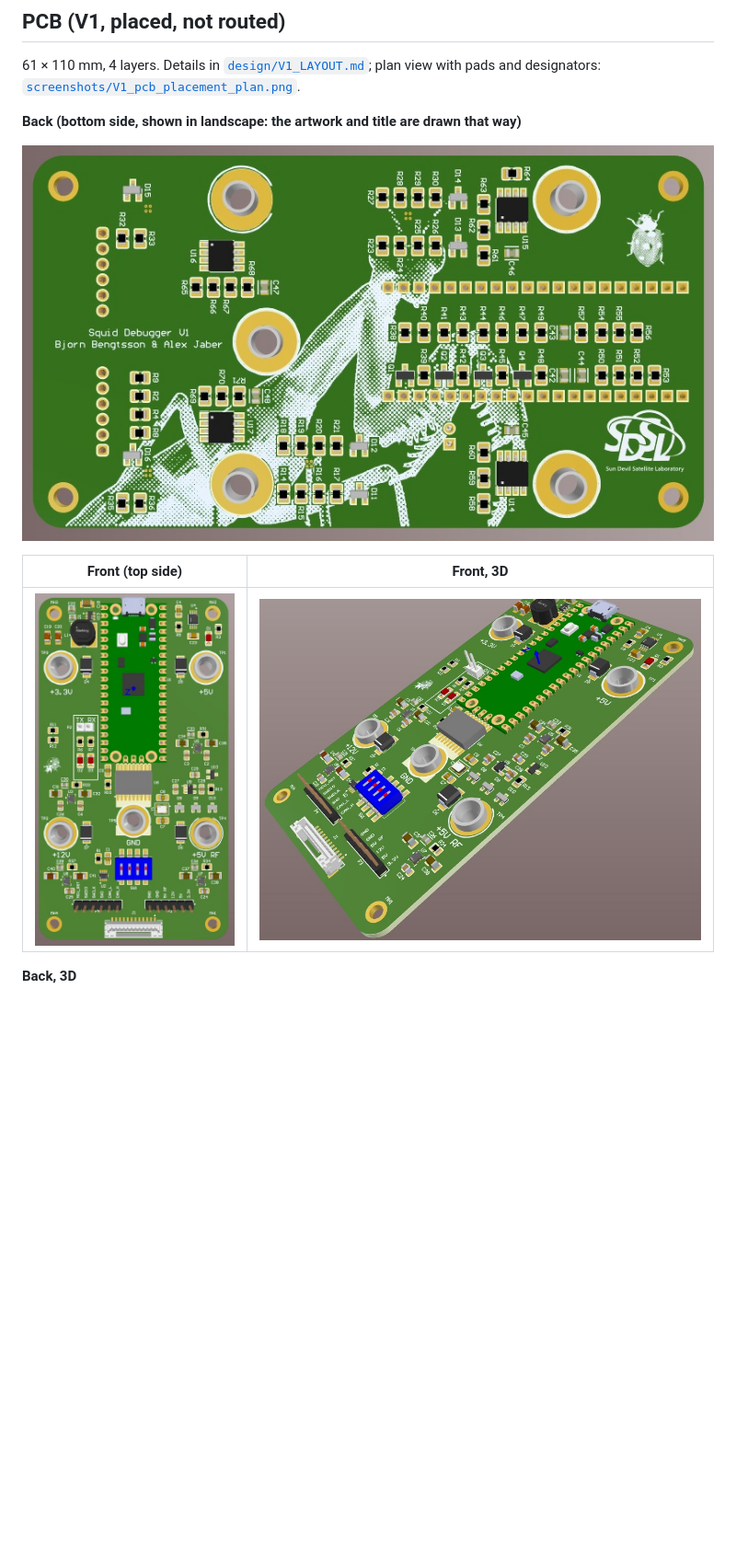
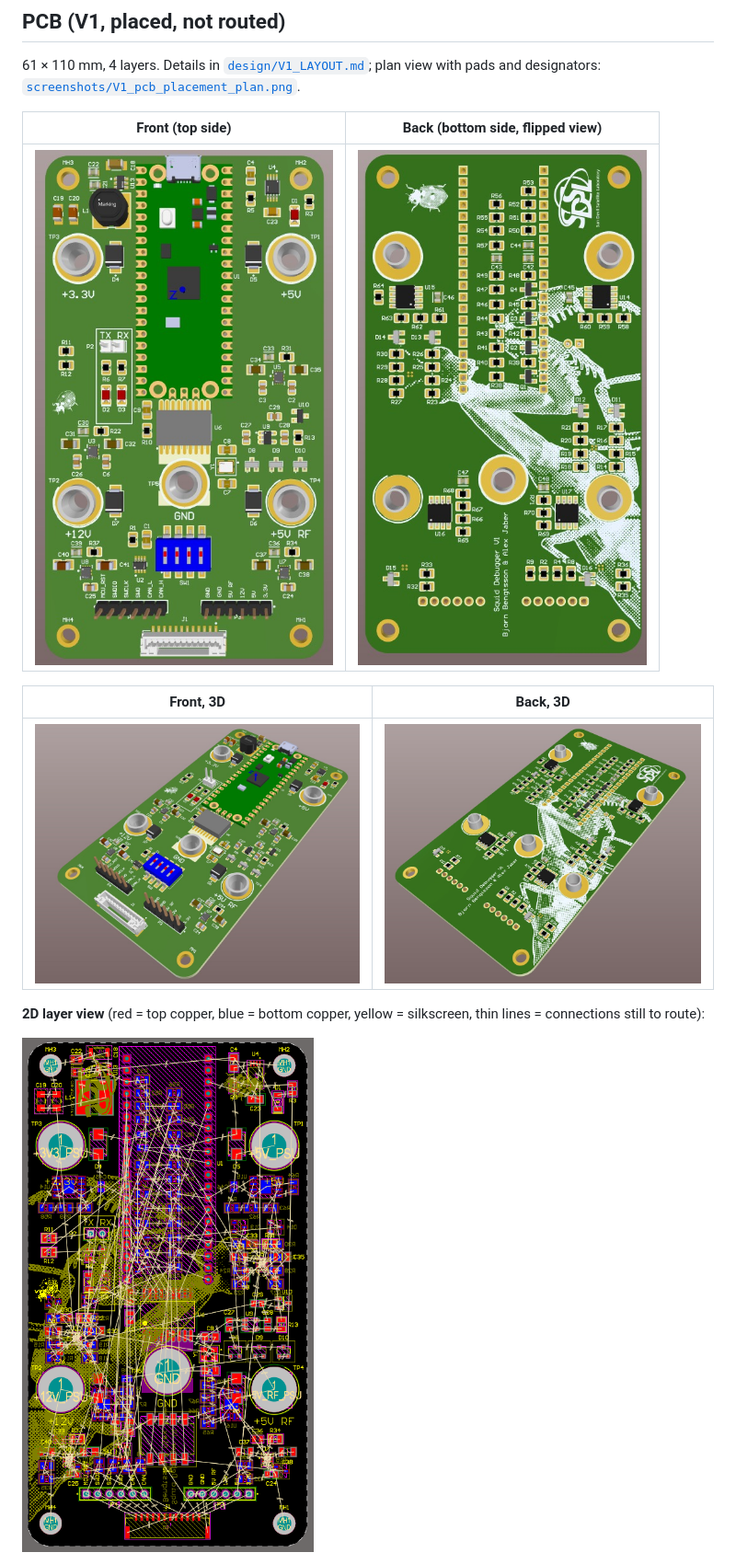
Before and after one commit to bjornhbengtsson/squid-debugger, a Markdown page: README.md, the part around one of its changes. Shown at 92% size. Rendered like a GitHub page; pictures changed too: screenshots/V1_pcb_2d_top.png, screenshots/V1_pcb_bottom.jpg, screenshots/V1_pcb_bottom_3d.jpg; blank space fills up the shorter version.

```diff
--- a/README.md
+++ b/README.md
@@ -61,13 +61,15 @@ All six sheets as one PDF: [`screenshots/V1_schematic.pdf`](screenshots/V1_schem
 61 × 110 mm, 4 layers. Details in [`design/V1_LAYOUT.md`](design/V1_LAYOUT.md); plan view with pads and designators:
 [`screenshots/V1_pcb_placement_plan.png`](screenshots/V1_pcb_placement_plan.png).
 
-**Back (bottom side, shown in landscape: the artwork and title are drawn that way)**
+| Front (top side) | Back (bottom side, flipped view) |
+|---|---|
+| ![PCB top](screenshots/V1_pcb_top.jpg) | ![PCB bottom](screenshots/V1_pcb_bottom.jpg) |
 
-![PCB bottom](screenshots/V1_pcb_bottom.jpg)
+| Front, 3D | Back, 3D |
+|---|---|
+| ![PCB top, 3D](screenshots/V1_pcb_top_3d.jpg) | ![PCB bottom, 3D](screenshots/V1_pcb_bottom_3d.jpg) |
 
-| Front (top side) | Front, 3D |
-|---|---|
-| ![PCB top](screenshots/V1_pcb_top.jpg) | ![PCB top, 3D](screenshots/V1_pcb_top_3d.jpg) |
+**2D layer view** (red = top copper, blue = bottom copper, yellow = silkscreen, thin lines = connections still to route):
 
-**Back, 3D**
+![PCB 2D](screenshots/V1_pcb_2d_top.png)
 
```
Also changed, not shown: other parts of README.md (+1 -8 lines), design/V1_CHANGELOG.md (+8 -0 lines), design/V1_LAYOUT.md (+4 -11 lines), 1 other file.
